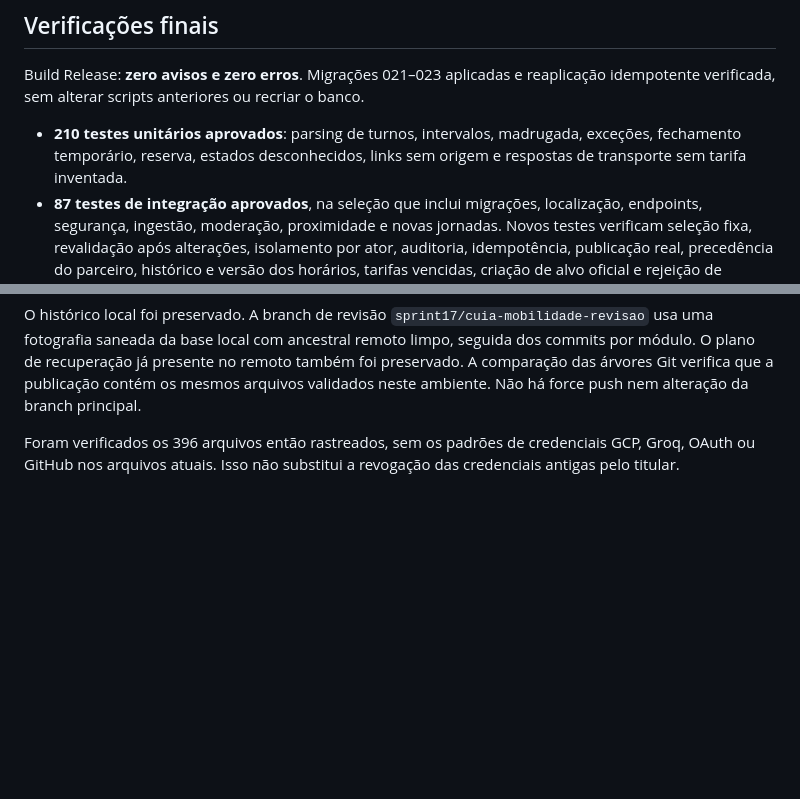
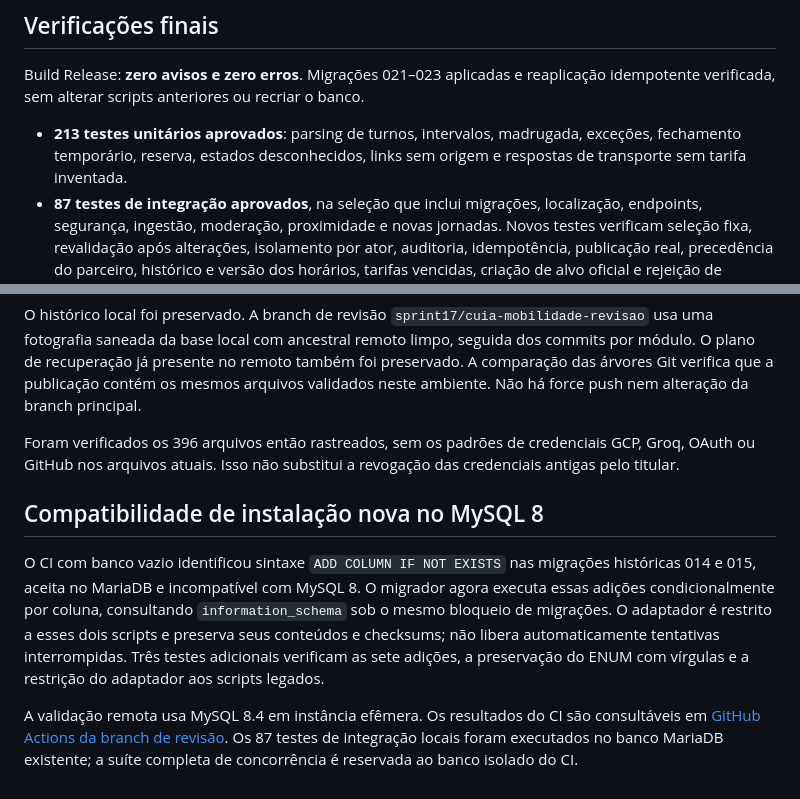
Before and after one commit to devmnsoft/belemrestaurantes, a Markdown page: docs/SPRINT16-17-REPORT.md, 2 parts joined by grey strips. Rendered like a GitHub page; blank space fills up the shorter version.

Commit message:
docs: record MySQL installation compatibility validation

```diff
--- a/docs/SPRINT16-17-REPORT.md
+++ b/docs/SPRINT16-17-REPORT.md
@@ -68,7 +68,7 @@ Google Routes requer `GoogleRoutes:Enabled=true`, `GoogleRoutes:ApiKey` válida
 
 Build Release: **zero avisos e zero erros**. Migrações 021–023 aplicadas e reaplicação idempotente verificada, sem alterar scripts anteriores ou recriar o banco.
 
-- **210 testes unitários aprovados**: parsing de turnos, intervalos, madrugada, exceções, fechamento temporário, reserva, estados desconhecidos, links sem origem e respostas de transporte sem tarifa inventada.
+- **213 testes unitários aprovados**: parsing de turnos, intervalos, madrugada, exceções, fechamento temporário, reserva, estados desconhecidos, links sem origem e respostas de transporte sem tarifa inventada.
 - **87 testes de integração aprovados**, na seleção que inclui migrações, localização, endpoints, segurança, ingestão, moderação, proximidade e novas jornadas. Novos testes verificam seleção fixa, revalidação após alterações, isolamento por ator, auditoria, idempotência, publicação real, precedência do parceiro, histórico e versão dos horários, tarifas vencidas, criação de alvo oficial e rejeição de município inexistente.
 - As três contas solicitadas foram verificadas com `BELRESTAURANTES_VERIFY_HOMOLOGATION=true`, lendo o arquivo DPAPI sem imprimir senhas. Os testes completos de cookies reais, senha incorreta, bloqueio, matrícula e verificação TOTP, troca obrigatória, logout e restrições de papel usam três contas temporárias persistidas, removidas ao final. MFA não foi cadastrado em nome do operador nas contas definitivas.
 - **175 casos responsivos aprovados**, em 360, 390, 768, 1024 e 1440 pixels. Incluem páginas públicas, HTML administrativo capturado em host de teste autorizado e fixtures controladas de catálogo, restaurante, formulário de horários e planejador. Sem overflow horizontal, erros JavaScript ou violações detectadas no conjunto de regras axe WCAG A/AA usado. A inspeção não constitui certificação WCAG completa.
@@ -96,3 +96,10 @@ O primeiro envio da branch local foi bloqueado pela proteção de segredos do Gi
 O histórico local foi preservado. A branch de revisão `sprint17/cuia-mobilidade-revisao` usa uma fotografia saneada da base local com ancestral remoto limpo, seguida dos commits por módulo. O plano de recuperação já presente no remoto também foi preservado. A comparação das árvores Git verifica que a publicação contém os mesmos arquivos validados neste ambiente. Não há force push nem alteração da branch principal.
 
 Foram verificados os 396 arquivos então rastreados, sem os padrões de credenciais GCP, Groq, OAuth ou GitHub nos arquivos atuais. Isso não substitui a revogação das credenciais antigas pelo titular.
+
+
+## Compatibilidade de instalação nova no MySQL 8
+
+O CI com banco vazio identificou sintaxe `ADD COLUMN IF NOT EXISTS` nas migrações históricas 014 e 015, aceita no MariaDB e incompatível com MySQL 8. O migrador agora executa essas adições condicionalmente por coluna, consultando `information_schema` sob o mesmo bloqueio de migrações. O adaptador é restrito a esses dois scripts e preserva seus conteúdos e checksums; não libera automaticamente tentativas interrompidas. Três testes adicionais verificam as sete adições, a preservação do ENUM com vírgulas e a restrição do adaptador aos scripts legados.
+
+A validação remota usa MySQL 8.4 em instância efêmera. Os resultados do CI são consultáveis em [GitHub Actions da branch de revisão](https://github.com/devmnsoft/belemrestaurantes/actions?query=branch%3Asprint17%2Fcuia-mobilidade-revisao). Os 87 testes de integração locais foram executados no banco MariaDB existente; a suíte completa de concorrência é reservada ao banco isolado do CI.
```
